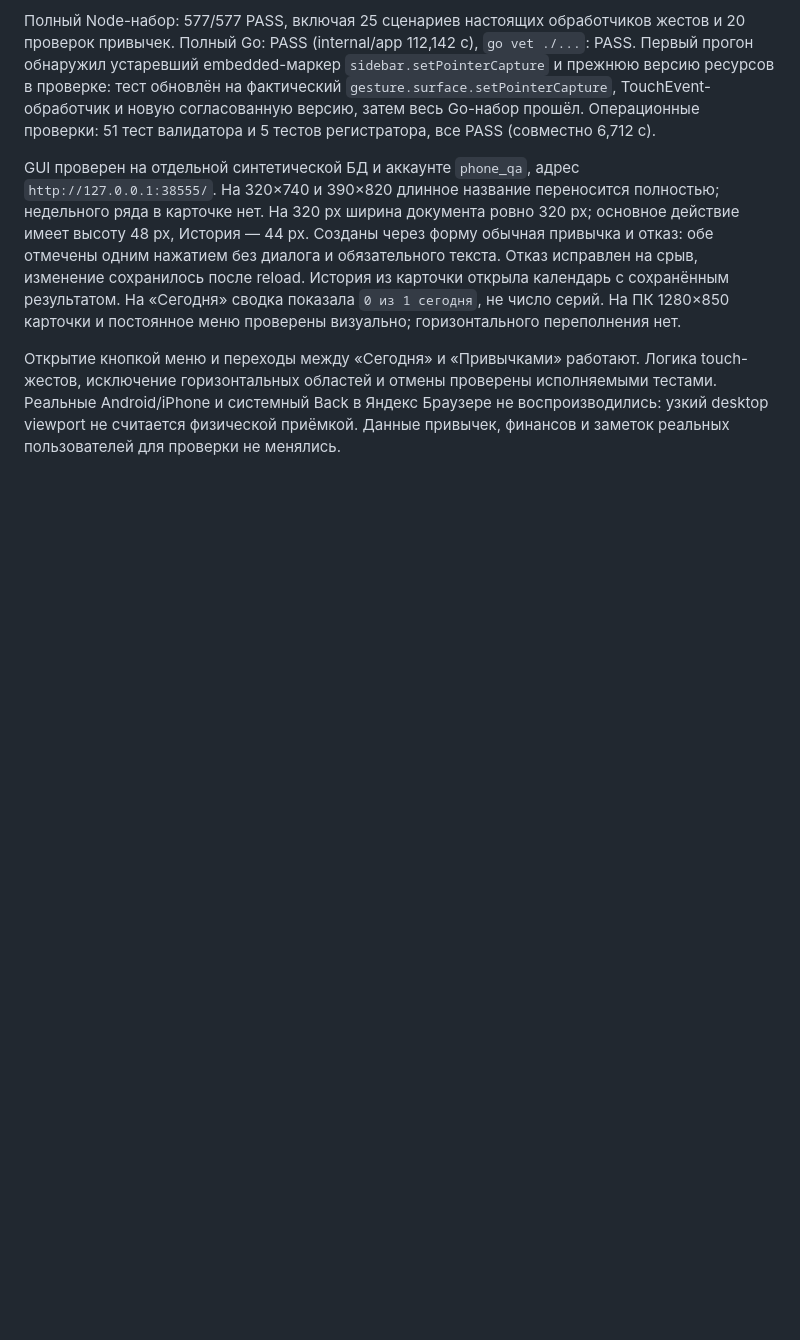
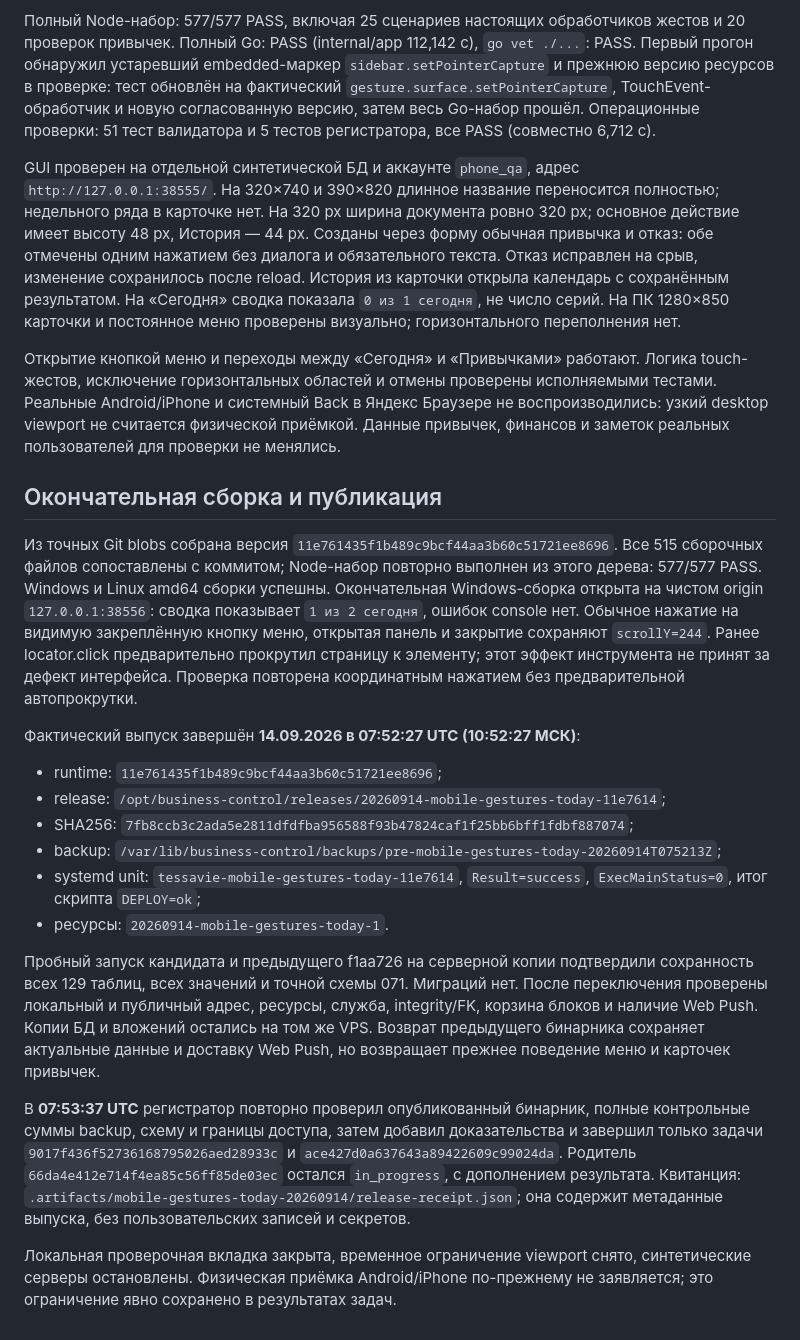
Before and after one commit to artkozk/Tessavia, a Markdown page: docs/operations/MOBILE_GESTURES_TODAY_RELEASE_2026_09_14.md, the part around the change. Rendered like a GitHub page; blank space fills up the shorter version.

Commit message:
docs: record deployed center swipe and today habit acceptance

```diff
--- a/docs/operations/MOBILE_GESTURES_TODAY_RELEASE_2026_09_14.md
+++ b/docs/operations/MOBILE_GESTURES_TODAY_RELEASE_2026_09_14.md
@@ -263,3 +263,44 @@ reload. История из карточки открыла календарь
 исполняемыми тестами. Реальные Android/iPhone и системный Back в Яндекс Браузере
 не воспроизводились: узкий desktop viewport не считается физической приёмкой.
 Данные привычек, финансов и заметок реальных пользователей для проверки не менялись.
+
+## Окончательная сборка и публикация
+
+Из точных Git blobs собрана версия `11e761435f1b489c9bcf44aa3b60c51721ee8696`.
+Все 515 сборочных файлов сопоставлены с коммитом; Node-набор повторно выполнен
+из этого дерева: 577/577 PASS. Windows и Linux amd64 сборки успешны.
+Окончательная Windows-сборка открыта на чистом origin `127.0.0.1:38556`:
+сводка показывает `1 из 2 сегодня`, ошибок console нет. Обычное нажатие на
+видимую закреплённую кнопку меню, открытая панель и закрытие сохраняют
+`scrollY=244`. Ранее locator.click предварительно прокрутил страницу к элементу;
+этот эффект инструмента не принят за дефект интерфейса. Проверка повторена
+координатным нажатием без предварительной автопрокрутки.
+
+Фактический выпуск завершён **14.09.2026 в 07:52:27 UTC (10:52:27 МСК)**:
+
+- runtime: `11e761435f1b489c9bcf44aa3b60c51721ee8696`;
+- release: `/opt/business-control/releases/20260914-mobile-gestures-today-11e7614`;
+- SHA256: `7fb8ccb3c2ada5e2811dfdfba956588f93b47824caf1f25bb6bff1fdbf887074`;
+- backup: `/var/lib/business-control/backups/pre-mobile-gestures-today-20260914T075213Z`;
+- systemd unit: `tessavie-mobile-gestures-today-11e7614`, `Result=success`,
+  `ExecMainStatus=0`, итог скрипта `DEPLOY=ok`;
+- ресурсы: `20260914-mobile-gestures-today-1`.
+
+Пробный запуск кандидата и предыдущего f1aa726 на серверной копии подтвердили
+сохранность всех 129 таблиц, всех значений и точной схемы 071. Миграций нет.
+После переключения проверены локальный и публичный адрес, ресурсы, служба,
+integrity/FK, корзина блоков и наличие Web Push. Копии БД и вложений остались
+на том же VPS. Возврат предыдущего бинарника сохраняет актуальные данные и
+доставку Web Push, но возвращает прежнее поведение меню и карточек привычек.
+
+В **07:53:37 UTC** регистратор повторно проверил опубликованный бинарник,
+полные контрольные суммы backup, схему и границы доступа, затем добавил
+доказательства и завершил только задачи `9017f436f52736168795026aed28933c`
+и `ace427d0a637643a89422609c99024da`. Родитель
+`66da4e412e714f4ea85c56ff85de03ec` остался `in_progress`, с дополнением результата.
+Квитанция: `.artifacts/mobile-gestures-today-20260914/release-receipt.json`;
+она содержит метаданные выпуска, без пользовательских записей и секретов.
+
+Локальная проверочная вкладка закрыта, временное ограничение viewport снято,
+синтетические серверы остановлены. Физическая приёмка Android/iPhone по-прежнему
+не заявляется; это ограничение явно сохранено в результатах задач.
```
Also changed, not shown: docs/operations/HABIT_TODAY_FOCUS_2026_09_14.md (+11 -0 lines).
